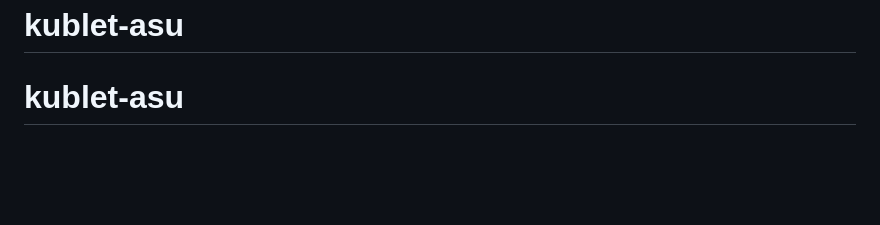
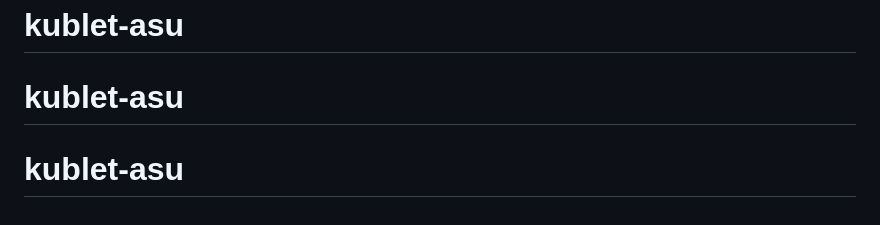
Before and after one commit to Author-ARK/kublet-cube, a Markdown page: README.md, the part around the change. GitHub-like rendering; blank space fills up the shorter version.

```diff
--- a/README.md
+++ b/README.md
@@ -170,3 +170,4 @@ attributions in [NOTICE](NOTICE).
 # kublet-asu
 # kublet-asu
 # kublet-asu
+# kublet-asu
```
